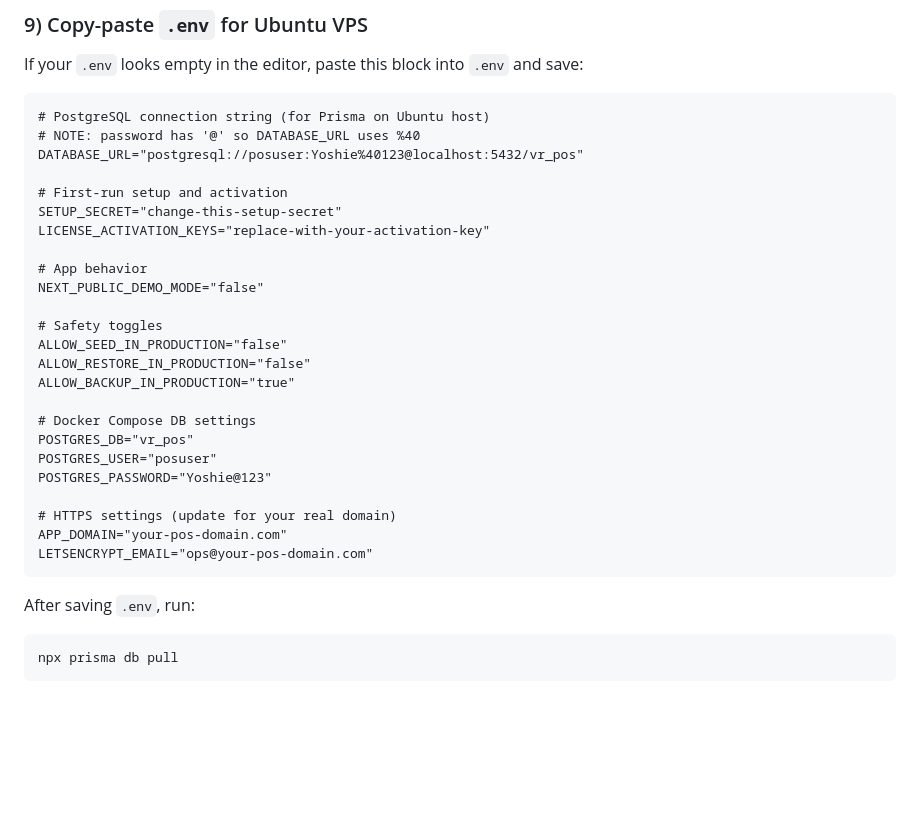
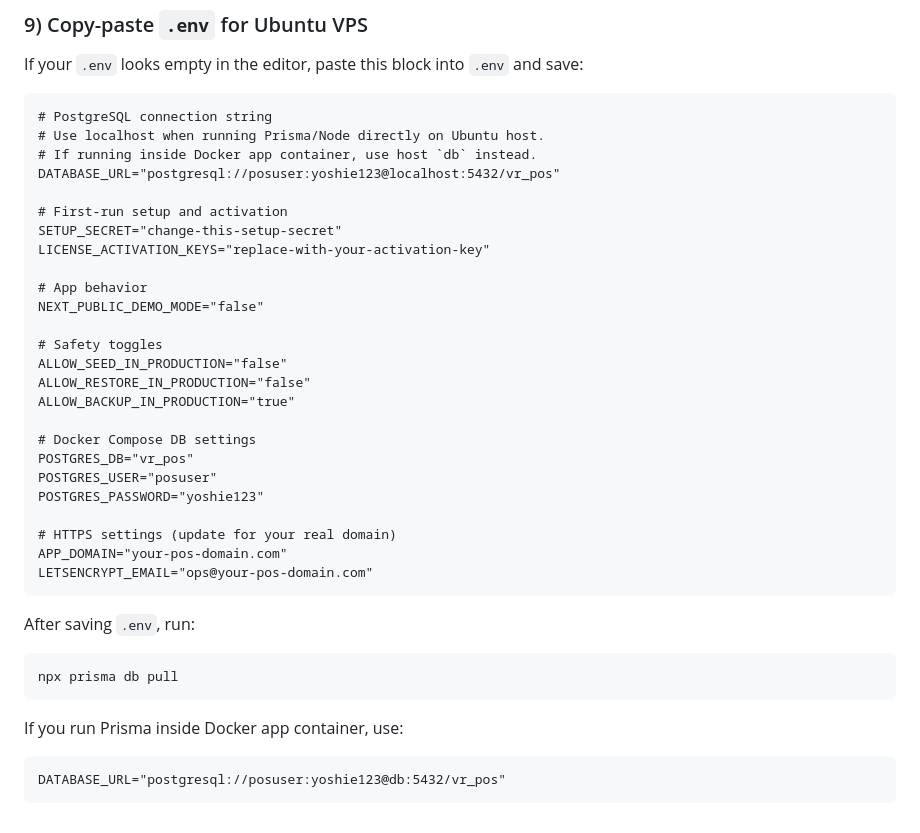
Before and after one commit to dhanus177/Restaurant-POS, a Markdown page: RELEASE_VPS.md, the part around the change. Rendered like a GitHub page; blank space fills up the shorter version.

Commit message:
docs: update VPS env examples for local and docker prisma

````diff
--- a/RELEASE_VPS.md
+++ b/RELEASE_VPS.md
@@ -131,9 +131,10 @@ Use the generated value in server `.env` as `LICENSE_ACTIVATION_KEYS`.
 If your `.env` looks empty in the editor, paste this block into `.env` and save:
 
 ```dotenv
-# PostgreSQL connection string (for Prisma on Ubuntu host)
-# NOTE: password has '@' so DATABASE_URL uses %40
-DATABASE_URL="postgresql://posuser:Yoshie%40123@localhost:5432/vr_pos"
+# PostgreSQL connection string
+# Use localhost when running Prisma/Node directly on Ubuntu host.
+# If running inside Docker app container, use host `db` instead.
+DATABASE_URL="postgresql://posuser:yoshie123@localhost:5432/vr_pos"
 
 # First-run setup and activation
 SETUP_SECRET="change-this-setup-secret"
@@ -150,7 +151,7 @@ ALLOW_BACKUP_IN_PRODUCTION="true"
 # Docker Compose DB settings
 POSTGRES_DB="vr_pos"
 POSTGRES_USER="posuser"
-POSTGRES_PASSWORD="Yoshie@123"
+POSTGRES_PASSWORD="yoshie123"
 
 # HTTPS settings (update for your real domain)
 APP_DOMAIN="your-pos-domain.com"
@@ -162,3 +163,9 @@ After saving `.env`, run:
 ```bash
 npx prisma db pull
 ```
+
+If you run Prisma inside Docker app container, use:
+
+```dotenv
+DATABASE_URL="postgresql://posuser:yoshie123@db:5432/vr_pos"
+```
````
